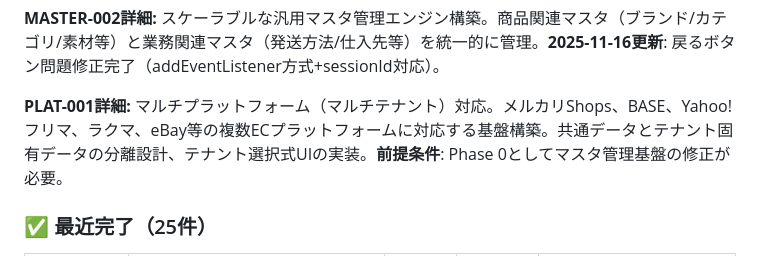
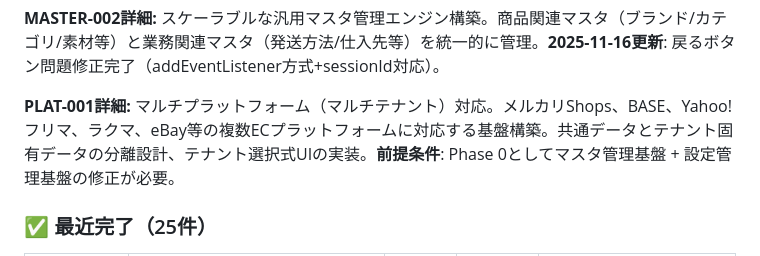
Before and after one commit to creatorTAK/reborn-inventory-system, a Markdown page: docs/issues-summary.md, the part around the change. Rendered like a GitHub page.

```diff
--- a/docs/issues-summary.md
+++ b/docs/issues-summary.md
@@ -37,7 +37,7 @@
 
 **MASTER-002詳細:** スケーラブルな汎用マスタ管理エンジン構築。商品関連マスタ（ブランド/カテゴリ/素材等）と業務関連マスタ（発送方法/仕入先等）を統一的に管理。**2025-11-16更新**: 戻るボタン問題修正完了（addEventListener方式+sessionId対応）。
 
-**PLAT-001詳細:** マルチプラットフォーム（マルチテナント）対応。メルカリShops、BASE、Yahoo!フリマ、ラクマ、eBay等の複数ECプラットフォームに対応する基盤構築。共通データとテナント固有データの分離設計、テナント選択式UIの実装。**前提条件**: Phase 0としてマスタ管理基盤の修正が必要。
+**PLAT-001詳細:** マルチプラットフォーム（マルチテナント）対応。メルカリShops、BASE、Yahoo!フリマ、ラクマ、eBay等の複数ECプラットフォームに対応する基盤構築。共通データとテナント固有データの分離設計、テナント選択式UIの実装。**前提条件**: Phase 0としてマスタ管理基盤 + 設定管理基盤の修正が必要。
 
 ### ✅ 最近完了（25件）
 
```
Also changed, not shown: docs/issues.md (+13 -4 lines).
